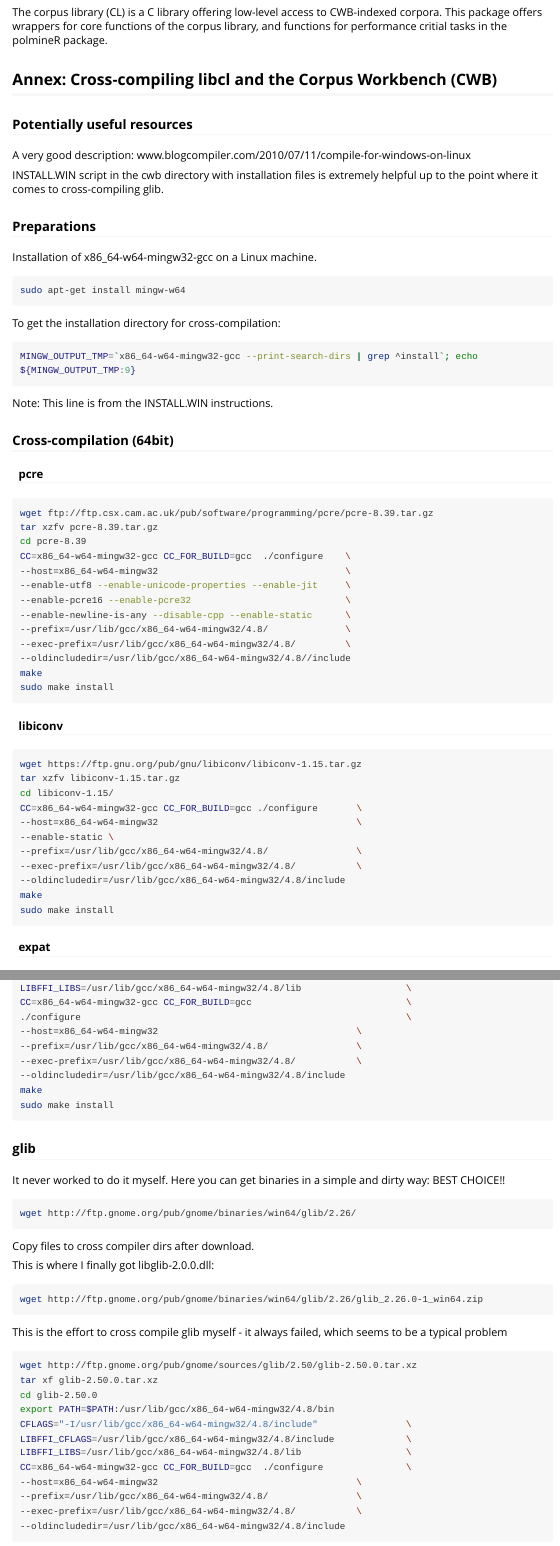
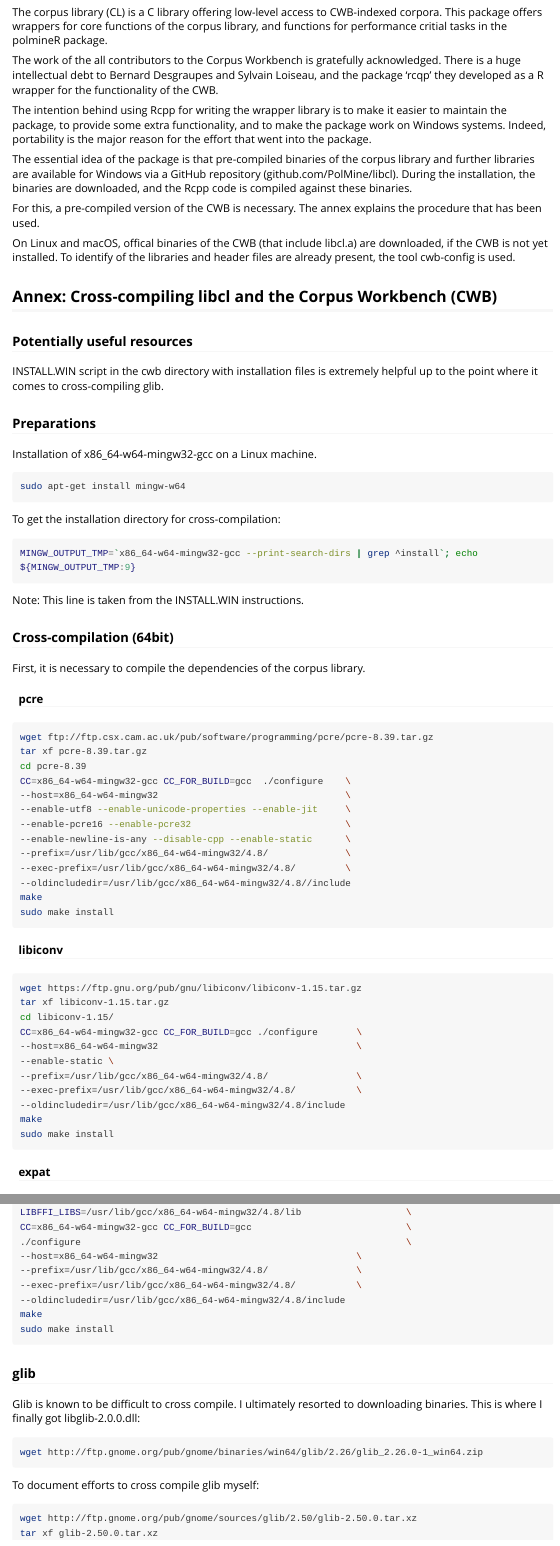
Before and after one commit to PolMine/RcppCWB, an R Markdown document (vignettes/vignette.Rmd): the page in a window 1100 px wide, from 220 px down, and a second part further down, joined at a grey line. Rendered offline with R 4.5, knitr and Pandoc, with nearby package versions; long lines of code are wrapped.

Commit message:
portable tar in vignette

````diff
--- a/vignettes/vignette.Rmd
+++ b/vignettes/vignette.Rmd
@@ -12,16 +12,38 @@ vignette: >
 # Introducing RcppCWB
 
 The corpus library (CL) is a C library offering low-level access
-to CWB-indexed corpora. This package offers wrappers for core functions of the corpus library,
-and functions for performance critial tasks in the polmineR package.
+to CWB-indexed corpora. This package
+offers wrappers for core functions of the corpus library, and
+functions for performance critial tasks in the polmineR package.
+
+The work of the all contributors to the Corpus Workbench is
+gratefully acknowledged. There is a huge intellectual debt to
+Bernard Desgraupes and Sylvain Loiseau, and the package 'rcqp'
+they developed as a R wrapper for the functionality of the CWB.
+
+The intention behind using Rcpp for writing the wrapper library
+is to make it easier to maintain the package, to provide some
+extra functionality, and to make the package work on Windows
+systems. Indeed, portability is the major reason for the effort
+that went into the package.
+
+The essential idea of the package is that pre-compiled binaries
+of the corpus library and further libraries are available for Windows
+via a  GitHub repository (github.com/PolMine/libcl). During the installation,
+the binaries are downloaded, and the Rcpp code is compiled against
+these binaries.
+
+For this, a pre-compiled version of the CWB is necessary. The annex explains
+the procedure that has been used.
+
+On Linux and macOS, offical binaries of the CWB (that include libcl.a)
+are downloaded, if the CWB is not yet installed. To identify of the libraries
+and header files are already present, the tool cwb-config is used.
 
 
 ## Annex: Cross-compiling libcl and the Corpus Workbench (CWB)
 
 ### Potentially useful resources
-
-A very good description:
-www.blogcompiler.com/2010/07/11/compile-for-windows-on-linux
 
 INSTALL.WIN script in the cwb directory with installation files is extremely
 helpful up to the point where it comes to cross-compiling glib.
@@ -40,16 +62,18 @@ To get the installation directory for cross-compilation:
 MINGW_OUTPUT_TMP=`x86_64-w64-mingw32-gcc --print-search-dirs | grep ^install`; echo ${MINGW_OUTPUT_TMP:9}
 ```
 
-Note: This line is from the INSTALL.WIN instructions.
+Note: This line is taken from the INSTALL.WIN instructions.
 
 
 ### Cross-compilation (64bit)
+
+First, it is necessary to compile the dependencies of the corpus library.
 
 #### pcre
 
 ```{sh, eval = FALSE}
 wget ftp://ftp.csx.cam.ac.uk/pub/software/programming/pcre/pcre-8.39.tar.gz
-tar xzfv pcre-8.39.tar.gz
+tar xf pcre-8.39.tar.gz
 cd pcre-8.39
 CC=x86_64-w64-mingw32-gcc CC_FOR_BUILD=gcc  ./configure    \
 --host=x86_64-w64-mingw32                                  \
@@ -68,7 +92,7 @@ sudo make install
 
 ```{sh, eval = FALSE}
 wget https://ftp.gnu.org/pub/gnu/libiconv/libiconv-1.15.tar.gz
-tar xzfv libiconv-1.15.tar.gz
+tar xf libiconv-1.15.tar.gz
 cd libiconv-1.15/
 CC=x86_64-w64-mingw32-gcc CC_FOR_BUILD=gcc ./configure       \
 --host=x86_64-w64-mingw32                                    \
@@ -136,23 +160,14 @@ sudo make install
 
 ### glib
 
-It never worked to do it myself. Here you can get binaries in a
-simple and dirty way: BEST CHOICE!!
-
-```{sh, eval = FALSE}
-wget http://ftp.gnome.org/pub/gnome/binaries/win64/glib/2.26/
-```
-
-Copy files to cross compiler dirs after download.
-
-This is where I finally got libglib-2.0.0.dll:
+Glib is known to be difficult to cross compile. I ultimately resorted to
+downloading binaries. This is where I finally got libglib-2.0.0.dll:
 
 ```{sh, eval = FALSE}
 wget http://ftp.gnome.org/pub/gnome/binaries/win64/glib/2.26/glib_2.26.0-1_win64.zip
 ```
 
-This is the effort to cross compile glib myself - it always failed, which
-seems to be a typical problem
+To document efforts to cross compile glib myself:
 
 ```{sh, eval = FALSE}
 wget http://ftp.gnome.org/pub/gnome/sources/glib/2.50/glib-2.50.0.tar.xz
````
Also changed, not shown: vignettes/vignette.Rmd (27 more changed lines), 1 other file.
